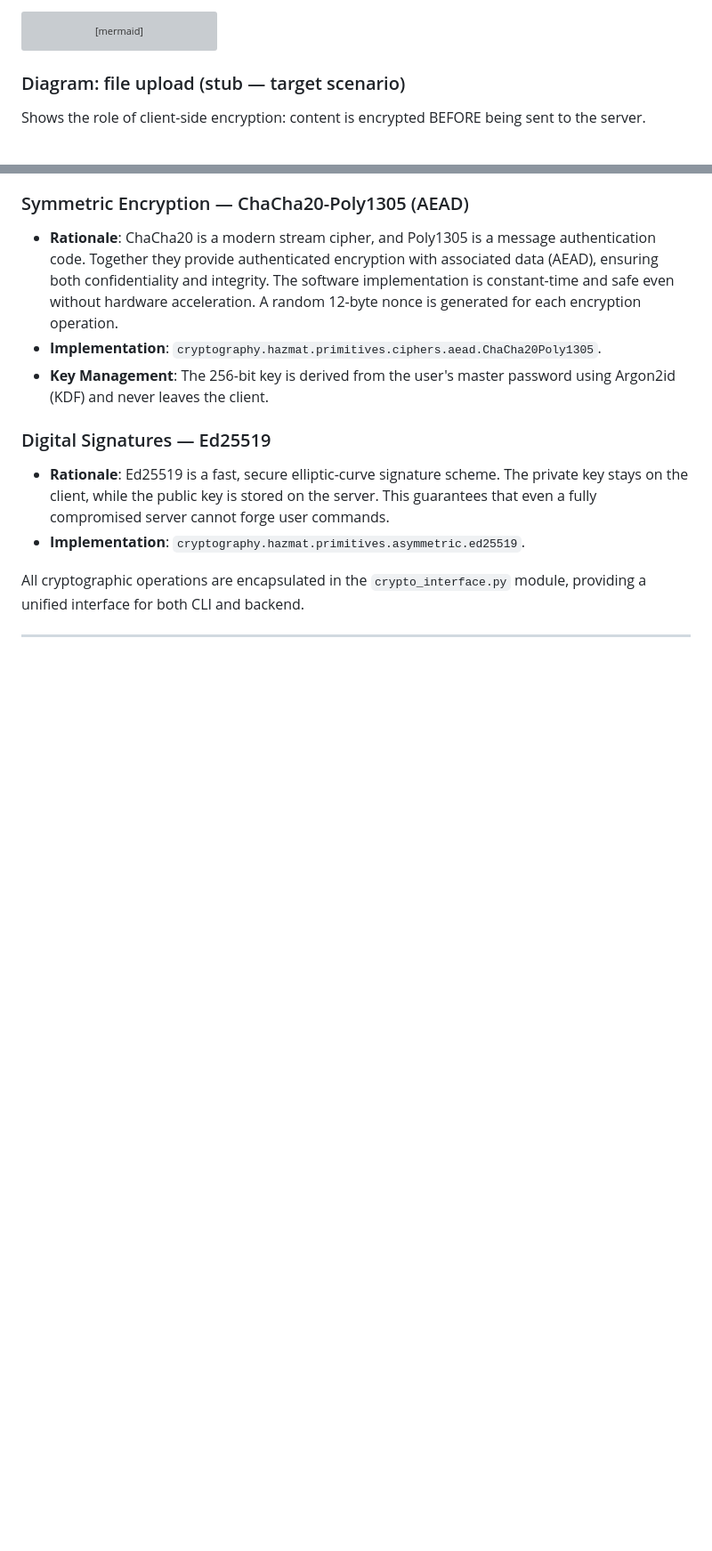
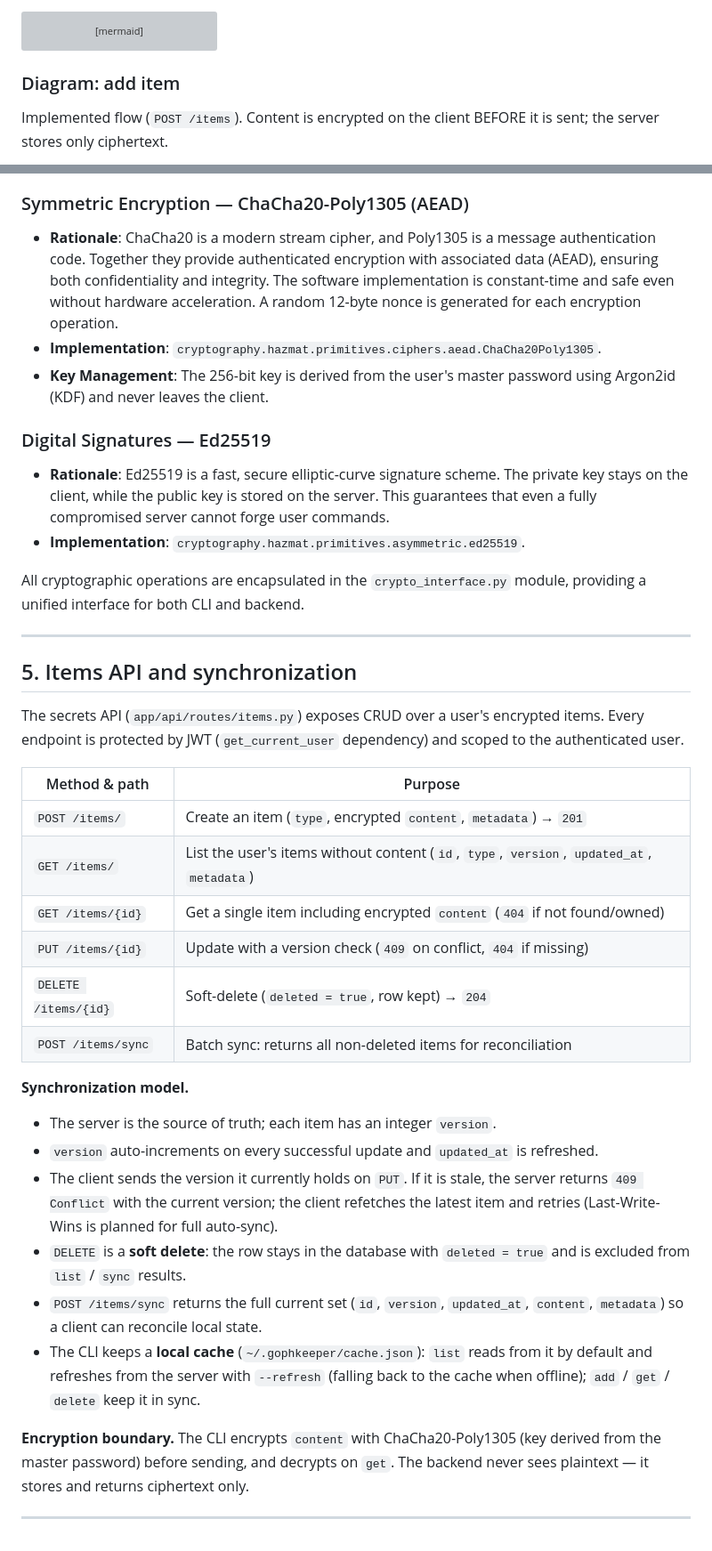
Before and after one commit to Unl1te/GophKeeper, a Markdown page: ARCHITECTURE.md, 2 parts joined by grey strips. Shown at 89% size. GitHub-like rendering; blank space fills up the shorter version; grey boxes are pictures that could not be loaded.

````diff
--- a/ARCHITECTURE.md
+++ b/ARCHITECTURE.md
@@ -157,10 +160,10 @@ sequenceDiagram
     end
 ```
 
-### Diagram: file upload (stub — target scenario)
+### Diagram: add item
 
-Shows the role of client-side encryption: content is encrypted BEFORE being sent
-to the server.
+Implemented flow (`POST /items`). Content is encrypted on the client BEFORE it is
+sent; the server stores only ciphertext.
 
 ```mermaid
 sequenceDiagram
@@ -210,3 +264,40 @@ The chosen algorithms are tailored for a password manager where data is encrypte
 All cryptographic operations are encapsulated in the `crypto_interface.py` module, providing a unified interface for both CLI and backend.
 
 ---
+
+## 5. Items API and synchronization
+
+The secrets API (`app/api/routes/items.py`) exposes CRUD over a user's encrypted
+items. Every endpoint is protected by JWT (`get_current_user` dependency) and
+scoped to the authenticated user.
+
+| Method & path        | Purpose                                                      |
+|----------------------|-------------------------------------------------------------|
+| `POST /items/`       | Create an item (`type`, encrypted `content`, `metadata`) → `201` |
+| `GET /items/`        | List the user's items without content (`id`, `type`, `version`, `updated_at`, `metadata`) |
+| `GET /items/{id}`    | Get a single item including encrypted `content` (`404` if not found/owned) |
+| `PUT /items/{id}`    | Update with a version check (`409` on conflict, `404` if missing) |
+| `DELETE /items/{id}` | Soft-delete (`deleted = true`, row kept) → `204`            |
+| `POST /items/sync`   | Batch sync: returns all non-deleted items for reconciliation |
+
+**Synchronization model.**
+
+- The server is the source of truth; each item has an integer `version`.
+- `version` auto-increments on every successful update and `updated_at` is
+  refreshed.
+- The client sends the version it currently holds on `PUT`. If it is stale, the
+  server returns `409 Conflict` with the current version; the client refetches
+  the latest item and retries (Last-Write-Wins is planned for full auto-sync).
+- `DELETE` is a **soft delete**: the row stays in the database with
+  `deleted = true` and is excluded from `list` / `sync` results.
+- `POST /items/sync` returns the full current set (`id`, `version`,
+  `updated_at`, `content`, `metadata`) so a client can reconcile local state.
+- The CLI keeps a **local cache** (`~/.gophkeeper/cache.json`): `list` reads from
+  it by default and refreshes from the server with `--refresh` (falling back to
+  the cache when offline); `add` / `get` / `delete` keep it in sync.
+
+**Encryption boundary.** The CLI encrypts `content` with ChaCha20-Poly1305
+(key derived from the master password) before sending, and decrypts on `get`.
+The backend never sees plaintext — it stores and returns ciphertext only.
+
+---
````
Also changed, not shown: other parts of ARCHITECTURE.md (+67 -13 lines).
